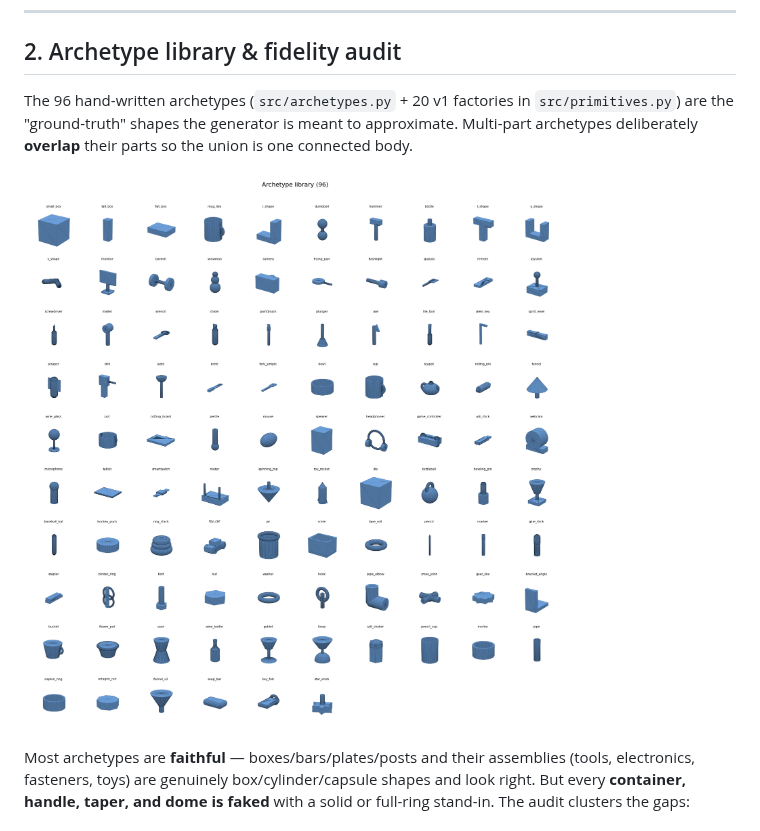
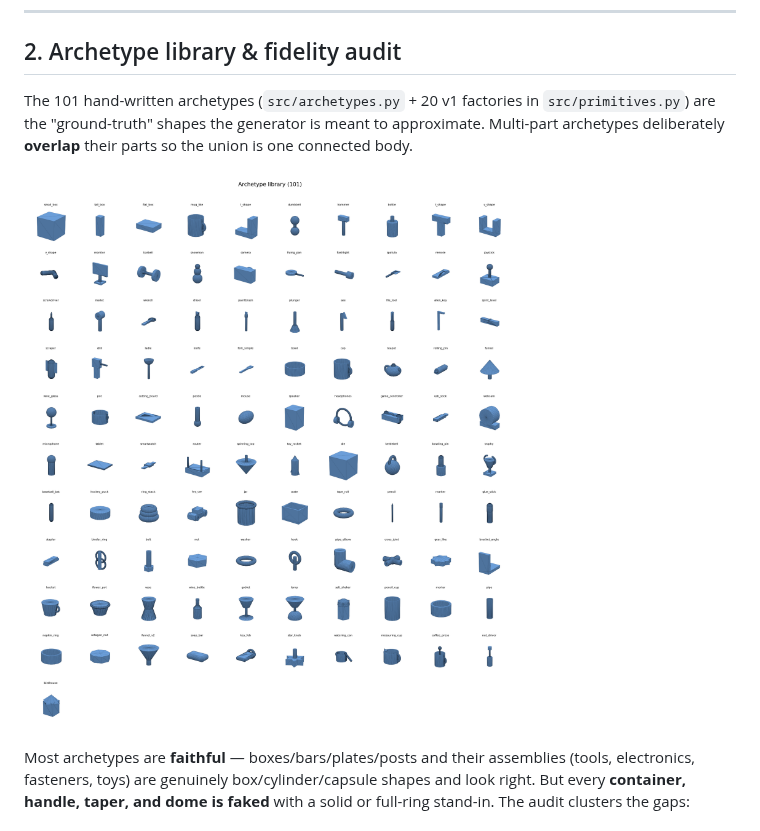
Before and after one commit to gen3d-research/3d_generator, a Markdown page: docs/PRIMITIVES.md, the part around the change. Drawn GitHub-style; pictures changed too: docs/gallery/archetypes.png.

```diff
--- a/docs/PRIMITIVES.md
+++ b/docs/PRIMITIVES.md
@@ -102,7 +102,7 @@ This is the crux of the audit — every limitation below forces an archetype to
 
 ## 2. Archetype library & fidelity audit
 
-The 96 hand-written archetypes (`src/archetypes.py` + 20 v1 factories in
+The 101 hand-written archetypes (`src/archetypes.py` + 20 v1 factories in
 `src/primitives.py`) are the "ground-truth" shapes the generator is meant to
 approximate. Multi-part archetypes deliberately **overlap** their parts so the
 union is one connected body.
```
Also changed, not shown: docs/ROADMAP.md (+5 -3 lines), docs/gallery/README.md (+1 -1 lines), docs/gallery/v2_samples.png, 1 other file.
